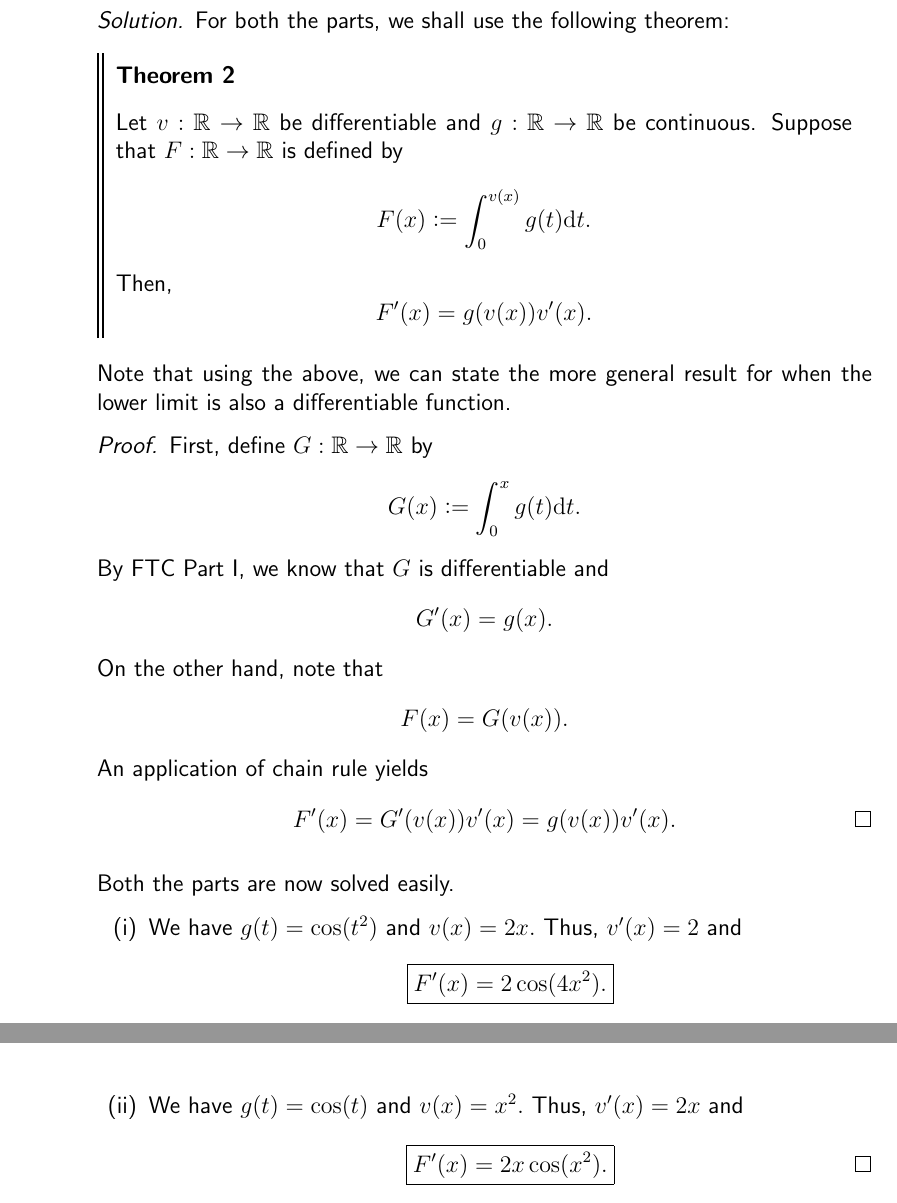
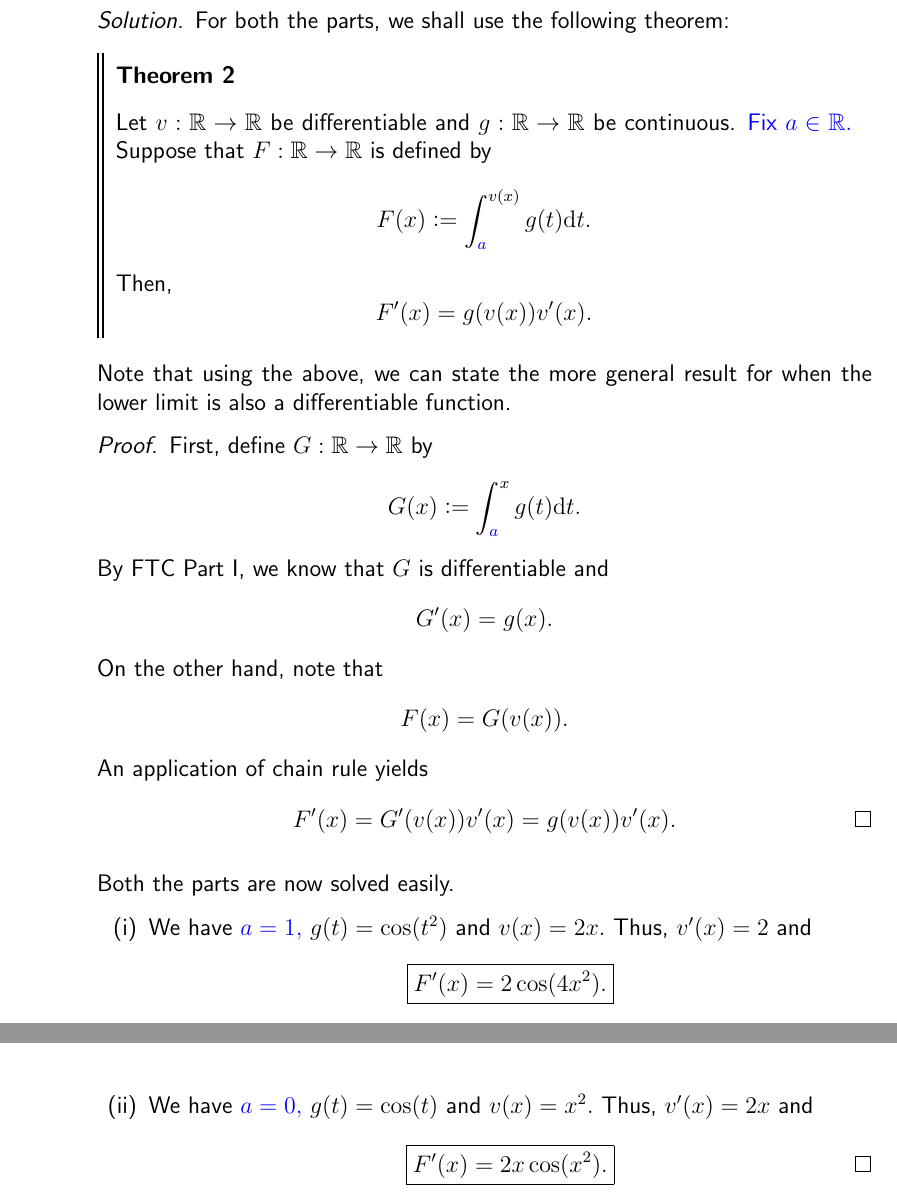
Before and after one commit to aryamanmaithani/ma-109-tut, a LaTeX document (tut-solutions.tex): two parts of pages 30 and 31 of 32, joined at a grey line, cut so that both start at the same text. Compiled offline with pdfLaTeX.

Commit message:
fixed minor typos

```diff
--- a/tut-solutions.tex
+++ b/tut-solutions.tex
@@ -985,9 +985,9 @@
 		For both the parts, we shall use the following theorem:
 
 		\begin{thm}
-			Let $v:\mathbb{R} \to \mathbb{R}$ be differentiable and $g:\mathbb{R}\to\mathbb{R}$ be continuous. Suppose that $F:\mathbb{R}\to\mathbb{R}$ is defined by
+			Let $v:\mathbb{R} \to \mathbb{R}$ be differentiable and $g:\mathbb{R}\to\mathbb{R}$ be continuous. {\color{myupdatecolor}Fix $a \in \mathbb{R}.$} Suppose that $F:\mathbb{R}\to\mathbb{R}$ is defined by
 			\begin{equation*}
-				F(x) \vcentcolon= \int_{0}^{v(x)} g(t) {\mathrm{d}}t.
+				F(x) \vcentcolon= \int_{{\color{myupdatecolor}a}}^{v(x)} g(t) {\mathrm{d}}t.
 			\end{equation*}
 			Then,
 			\begin{equation*}
@@ -999,7 +999,7 @@
 		\begin{proof}
 			First, define $G:\mathbb{R}\to\mathbb{R}$ by
 			\begin{equation*}
-				G(x) \vcentcolon= \int_{0}^{x} g(t) {\mathrm{d}}t.
+				G(x) \vcentcolon= \int_{{\color{myupdatecolor}a}}^{x} g(t) {\mathrm{d}}t.
 			\end{equation*}
 			By FTC Part I, we know that $G$ is differentiable and
 			\begin{equation*}
@@ -1017,12 +1017,12 @@
 
 		Both the parts are now solved easily.
 		\begin{itemize}
-			\item[(i)] We have $g(t) = \cos(t^2)$ and $v(x) = 2x.$ Thus, $v'(x) = 2$ and
+			\item[(i)] We have {\color{myupdatecolor}${\color{myupdatecolor}a = 1},$} $g(t) = \cos(t^2)$ and $v(x) = 2x.$ Thus, $v'(x) = 2$ and
 			\begin{equation*}
 				\boxed{F'(x) = 2\cos(4x^2).}
 			\end{equation*}
 			%
-			\item[(ii)] We have $g(t) = \cos(t)$ and $v(x) = x^2.$ Thus, $v'(x) = 2x$ and
+			\item[(ii)] We have {\color{myupdatecolor}${\color{myupdatecolor}a = 0},$} $g(t) = \cos(t)$ and $v(x) = x^2.$ Thus, $v'(x) = 2x$ and
 			\begin{equation*}
 				\boxed{F'(x) = 2x\cos(x^2).} \qedhere
 			\end{equation*}
```
Also changed, not shown: tut-solutions-dark.pdf, tut-solutions.pdf, tut-solutions.tex (2 more changed lines).
